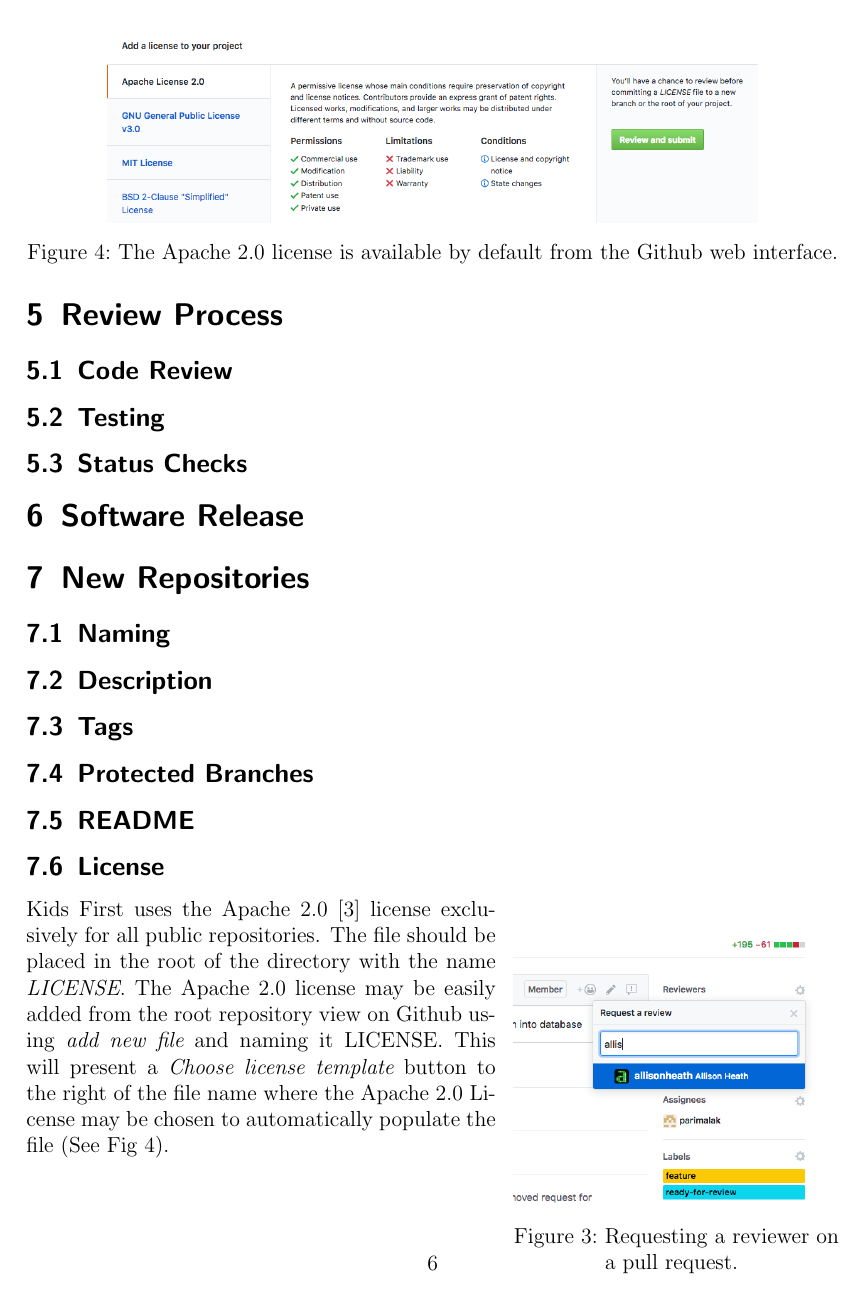
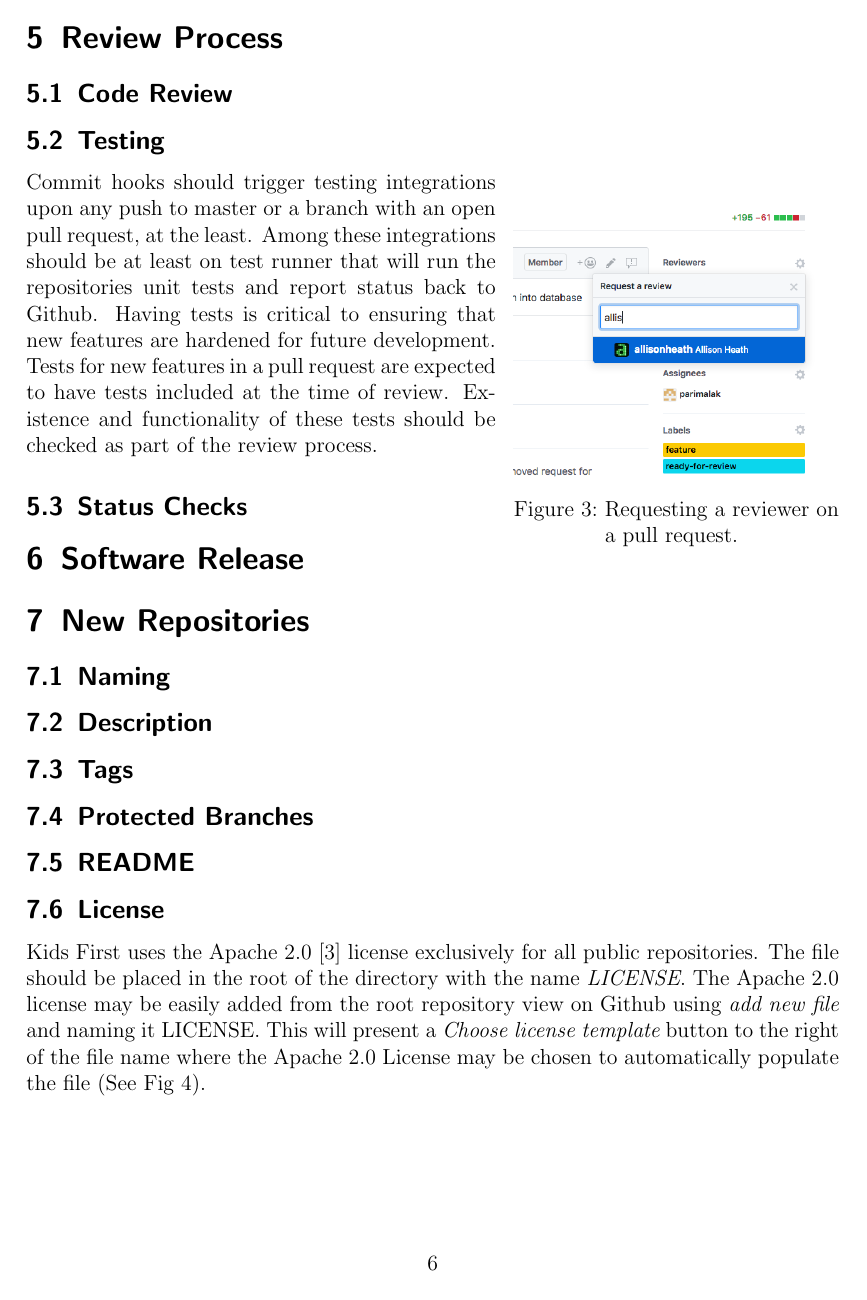
Before and after one commit to kids-first/kf-developer-handbook, a LaTeX document (guide.tex): page 6 of 8. Compiled offline with pdfLaTeX.

Commit message:
:memo: Add section on testing

```diff
--- a/guide.tex
+++ b/guide.tex
@@ -115,6 +114,12 @@
 	\subsection{Code Review}
 
 	\subsection{Testing}
+
+	Commit hooks should trigger testing integrations upon any push to master or a branch with an open pull request, at the least.
+	Among these integrations should be at least on test runner that will run the repositories unit tests and report status back to Github.
+	Having tests is critical to ensuring that new features are hardened for future development.
+	Tests for new features in a pull request are expected to have tests included at the time of review.
+	Existence and functionality of these tests should be checked as part of the review process.
 
 	\subsection{Status Checks}
 
```
Also changed, not shown: guide.pdf, guide.tex (1 more changed lines), 1 other file.
